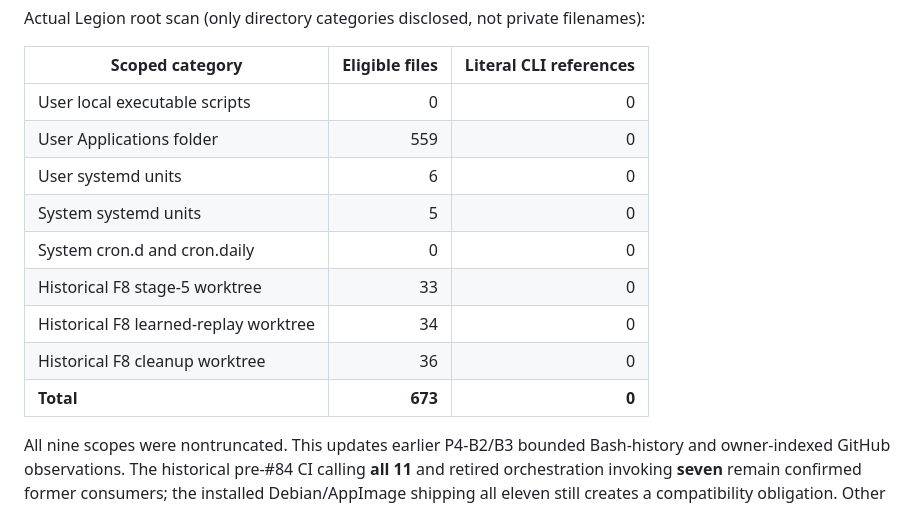
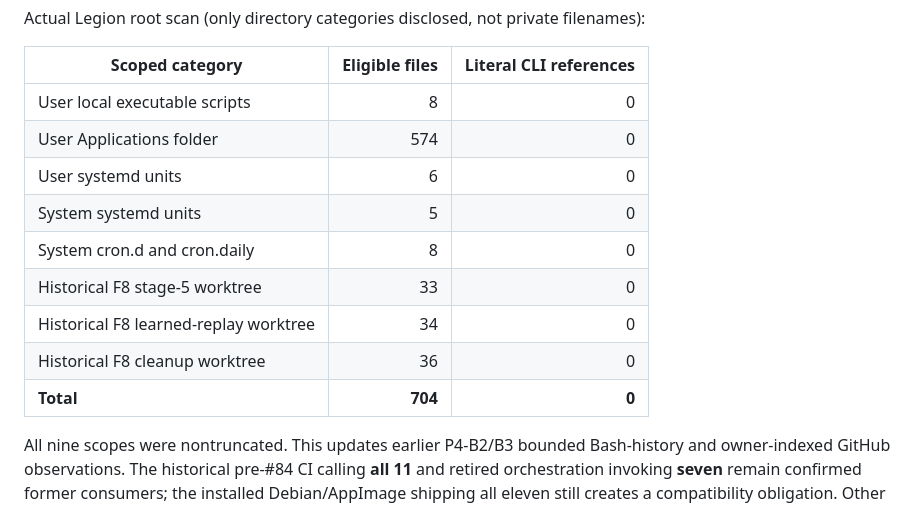
Before and after one commit to kandyman991/RoadPilot-Offline-Data, a Markdown page: docs/GRAPH_STUDIO_PHASE4B6_REAL_ARCHIVES_EXTERNAL_CONSUMERS.md, the part around the change. Rendered like a GitHub page.

```diff
--- a/docs/GRAPH_STUDIO_PHASE4B6_REAL_ARCHIVES_EXTERNAL_CONSUMERS.md
+++ b/docs/GRAPH_STUDIO_PHASE4B6_REAL_ARCHIVES_EXTERNAL_CONSUMERS.md
@@ -37,15 +37,15 @@ Actual Legion root scan (only directory categories disclosed, not private filena
 
 | Scoped category | Eligible files | Literal CLI references |
 | --- | ---: | ---: |
-| User local executable scripts | 0 | 0 |
-| User Applications folder | 559 | 0 |
+| User local executable scripts | 8 | 0 |
+| User Applications folder | 574 | 0 |
 | User systemd units | 6 | 0 |
 | System systemd units | 5 | 0 |
-| System cron.d and cron.daily | 0 | 0 |
+| System cron.d and cron.daily | 8 | 0 |
 | Historical F8 stage-5 worktree | 33 | 0 |
 | Historical F8 learned-replay worktree | 34 | 0 |
 | Historical F8 cleanup worktree | 36 | 0 |
-| **Total** | **673** | **0** |
+| **Total** | **704** | **0** |
 
 All nine scopes were nontruncated. This updates earlier P4-B2/B3 bounded Bash-history and owner-indexed GitHub observations. The historical pre-#84 CI calling **all 11** and retired orchestration invoking **seven** remain confirmed former consumers; the installed Debian/AppImage shipping all eleven still creates a compatibility obligation. Other devices, manual use, third-party integrations and dynamically assembled commands remain UNKNOWN.
 
```
Also changed, not shown: CHAT_HANDOFF.md (+1 -1 lines).
